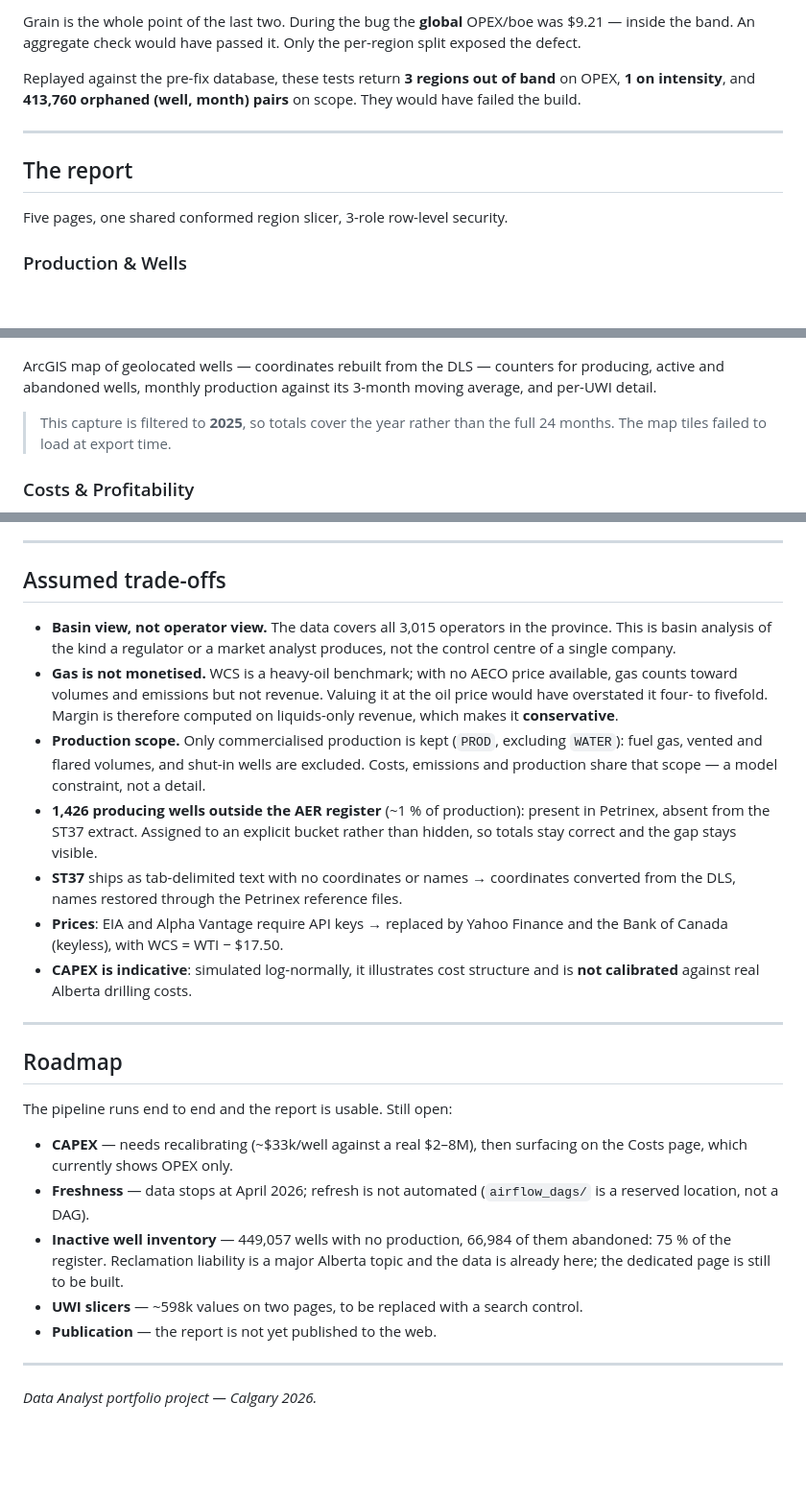
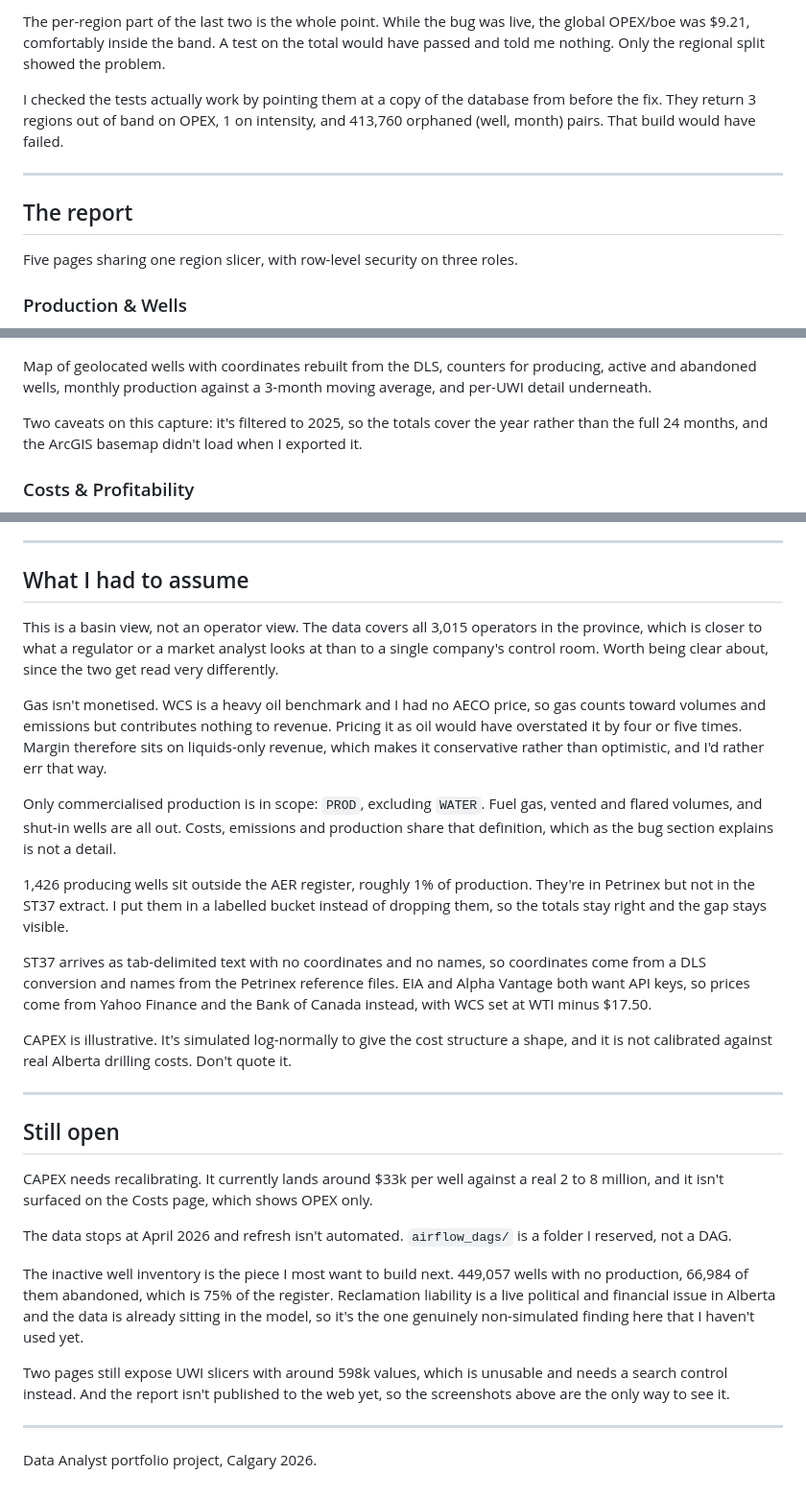
Before and after one commit to Nelson-Lefebvre/alberta-energy-bi, a Markdown page: README.md, 3 parts joined by grey strips. Shown at 96% size. Drawn GitHub-style; blank space fills up the shorter version.

```diff
--- a/README.md
+++ b/README.md
@@ -93,28 +100,28 @@ tables were valid, the keys present, referential integrity intact:
 
-Grain is the whole point of the last two. During the bug the **global** OPEX/boe was
-$9.21 — inside the band. An aggregate check would have passed it. Only the per-region
-split exposed the defect.
+The per-region part of the last two is the whole point. While the bug was live, the
+global OPEX/boe was $9.21, comfortably inside the band. A test on the total would have
+passed and told me nothing. Only the regional split showed the problem.
 
-Replayed against the pre-fix database, these tests return **3 regions out of band** on
-OPEX, **1 on intensity**, and **413,760 orphaned (well, month) pairs** on scope. They
-would have failed the build.
+I checked the tests actually work by pointing them at a copy of the database from before
+the fix. They return 3 regions out of band on OPEX, 1 on intensity, and 413,760 orphaned
+(well, month) pairs. That build would have failed.
 
 ---
 
 ## The report
 
-Five pages, one shared conformed region slicer, 3-role row-level security.
+Five pages sharing one region slicer, with row-level security on three roles.
 
 ### Production & Wells
 
 ![Production and wells](docs/screenshots/p2_production.png)
 
-ArcGIS map of geolocated wells — coordinates rebuilt from the DLS — counters for
-producing, active and abandoned wells, monthly production against its 3-month moving
-average, and per-UWI detail.
+Map of geolocated wells with coordinates rebuilt from the DLS, counters for producing,
+active and abandoned wells, monthly production against a 3-month moving average, and
+per-UWI detail underneath.
 
-> This capture is filtered to **2025**, so totals cover the year rather than the full
-> 24 months. The map tiles failed to load at export time.
+Two caveats on this capture: it's filtered to 2025, so the totals cover the year rather
+than the full 24 months, and the ArcGIS basemap didn't load when I exported it.
 
 ### Costs & Profitability
 
@@ -305,44 +310,54 @@ are JSON, so both are readable and diffable in code review.
 
 ---
 
-## Assumed trade-offs
+## What I had to assume
 
-- **Basin view, not operator view.** The data covers all 3,015 operators in the province.
-  This is basin analysis of the kind a regulator or a market analyst produces, not the
-  control centre of a single company.
-- **Gas is not monetised.** WCS is a heavy-oil benchmark; with no AECO price available,
-  gas counts toward volumes and emissions but not revenue. Valuing it at the oil price
-  would have overstated it four- to fivefold. Margin is therefore computed on
-  liquids-only revenue, which makes it **conservative**.
-- **Production scope.** Only commercialised production is kept (`PROD`, excluding
-  `WATER`): fuel gas, vented and flared volumes, and shut-in wells are excluded. Costs,
-  emissions and production share that scope — a model constraint, not a detail.
-- **1,426 producing wells outside the AER register** (~1 % of production): present in
-  Petrinex, absent from the ST37 extract. Assigned to an explicit bucket rather than
-  hidden, so totals stay correct and the gap stays visible.
-- **ST37** ships as tab-delimited text with no coordinates or names → coordinates
-  converted from the DLS, names restored through the Petrinex reference files.
-- **Prices**: EIA and Alpha Vantage require API keys → replaced by Yahoo Finance and the
-  Bank of Canada (keyless), with WCS = WTI − $17.50.
-- **CAPEX is indicative**: simulated log-normally, it illustrates cost structure and is
-  **not calibrated** against real Alberta drilling costs.
+This is a basin view, not an operator view. The data covers all 3,015 operators in the
+province, which is closer to what a regulator or a market analyst looks at than to a
+single company's control room. Worth being clear about, since the two get read very
+differently.
+
+Gas isn't monetised. WCS is a heavy oil benchmark and I had no AECO price, so gas counts
+toward volumes and emissions but contributes nothing to revenue. Pricing it as oil would
+have overstated it by four or five times. Margin therefore sits on liquids-only revenue,
+which makes it conservative rather than optimistic, and I'd rather err that way.
+
+Only commercialised production is in scope: `PROD`, excluding `WATER`. Fuel gas, vented
+and flared volumes, and shut-in wells are all out. Costs, emissions and production share
+that definition, which as the bug section explains is not a detail.
+
+1,426 producing wells sit outside the AER register, roughly 1% of production. They're in
+Petrinex but not in the ST37 extract. I put them in a labelled bucket instead of
+dropping them, so the totals stay right and the gap stays visible.
+
+ST37 arrives as tab-delimited text with no coordinates and no names, so coordinates come
+from a DLS conversion and names from the Petrinex reference files. EIA and Alpha Vantage
+both want API keys, so prices come from Yahoo Finance and the Bank of Canada instead,
+with WCS set at WTI minus $17.50.
+
+CAPEX is illustrative. It's simulated log-normally to give the cost structure a shape,
+and it is not calibrated against real Alberta drilling costs. Don't quote it.
 
 ---
 
-## Roadmap
+## Still open
 
-The pipeline runs end to end and the report is usable. Still open:
+CAPEX needs recalibrating. It currently lands around $33k per well against a real 2 to 8
+million, and it isn't surfaced on the Costs page, which shows OPEX only.
 
-- **CAPEX** — needs recalibrating (~$33k/well against a real $2–8M), then surfacing on
-  the Costs page, which currently shows OPEX only.
-- **Freshness** — data stops at April 2026; refresh is not automated (`airflow_dags/` is
-  a reserved location, not a DAG).
-- **Inactive well inventory** — 449,057 wells with no production, 66,984 of them
-  abandoned: 75 % of the register. Reclamation liability is a major Alberta topic and the
-  data is already here; the dedicated page is still to be built.
-- **UWI slicers** — ~598k values on two pages, to be replaced with a search control.
-- **Publication** — the report is not yet published to the web.
+The data stops at April 2026 and refresh isn't automated. `airflow_dags/` is a folder I
+reserved, not a DAG.
+
+The inactive well inventory is the piece I most want to build next. 449,057 wells with
+no production, 66,984 of them abandoned, which is 75% of the register. Reclamation
+liability is a live political and financial issue in Alberta and the data is already
+sitting in the model, so it's the one genuinely non-simulated finding here that I
+haven't used yet.
+
+Two pages still expose UWI slicers with around 598k values, which is unusable and needs
+a search control instead. And the report isn't published to the web yet, so the
+screenshots above are the only way to see it.
 
 ---
 
-*Data Analyst portfolio project — Calgary 2026.*
+Data Analyst portfolio project, Calgary 2026.
```
Also changed, not shown: other parts of README.md (+120 -115 lines).
